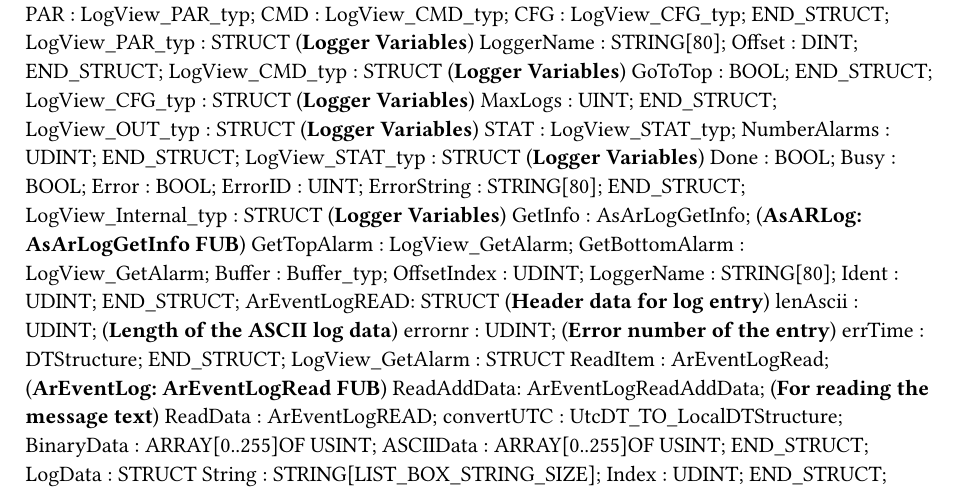
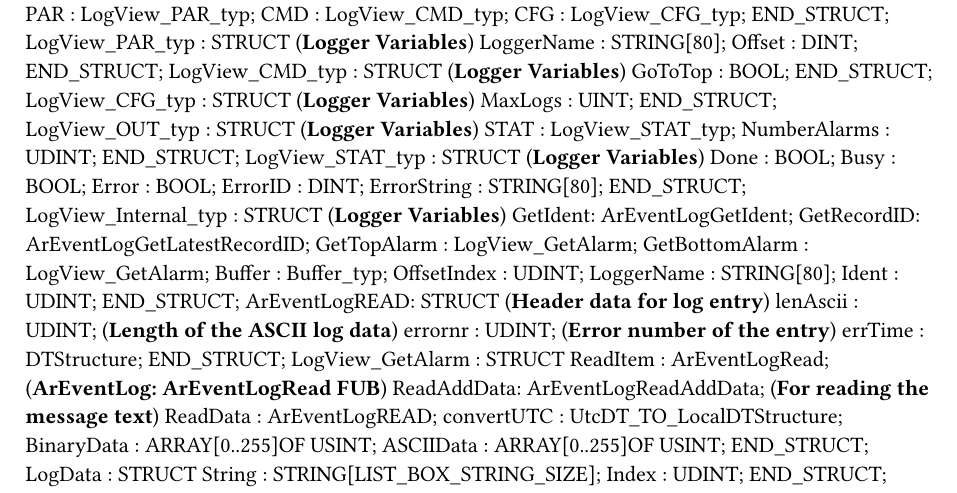
Before and after one commit to loupeteam/HMITools, a Typst document (src/Ar/HMITools/LogViewer.typ): part of the page, cut so that both start at the same text. Compiled offline with Typst 0.15.

Commit message:
Update getInfo fub to getIdent and getRecordID

```diff
--- a/src/Ar/HMITools/LogViewer.typ
+++ b/src/Ar/HMITools/LogViewer.typ
@@ -56,11 +56,12 @@ TYPE
 		Done : BOOL;
 		Busy : BOOL;
 		Error : BOOL;
-		ErrorID : UINT;
+		ErrorID : DINT;
 		ErrorString : STRING[80];
 	END_STRUCT;
 	LogView_Internal_typ : 	STRUCT  (*Logger Variables*)
-		GetInfo : AsArLogGetInfo; (*AsARLog: AsArLogGetInfo FUB*)
+		GetIdent: ArEventLogGetIdent;
+		GetRecordID: ArEventLogGetLatestRecordID;
 		GetTopAlarm : LogView_GetAlarm;
 		GetBottomAlarm : LogView_GetAlarm;
 		Buffer : Buffer_typ;
```
Also changed, not shown: 1 other file.
